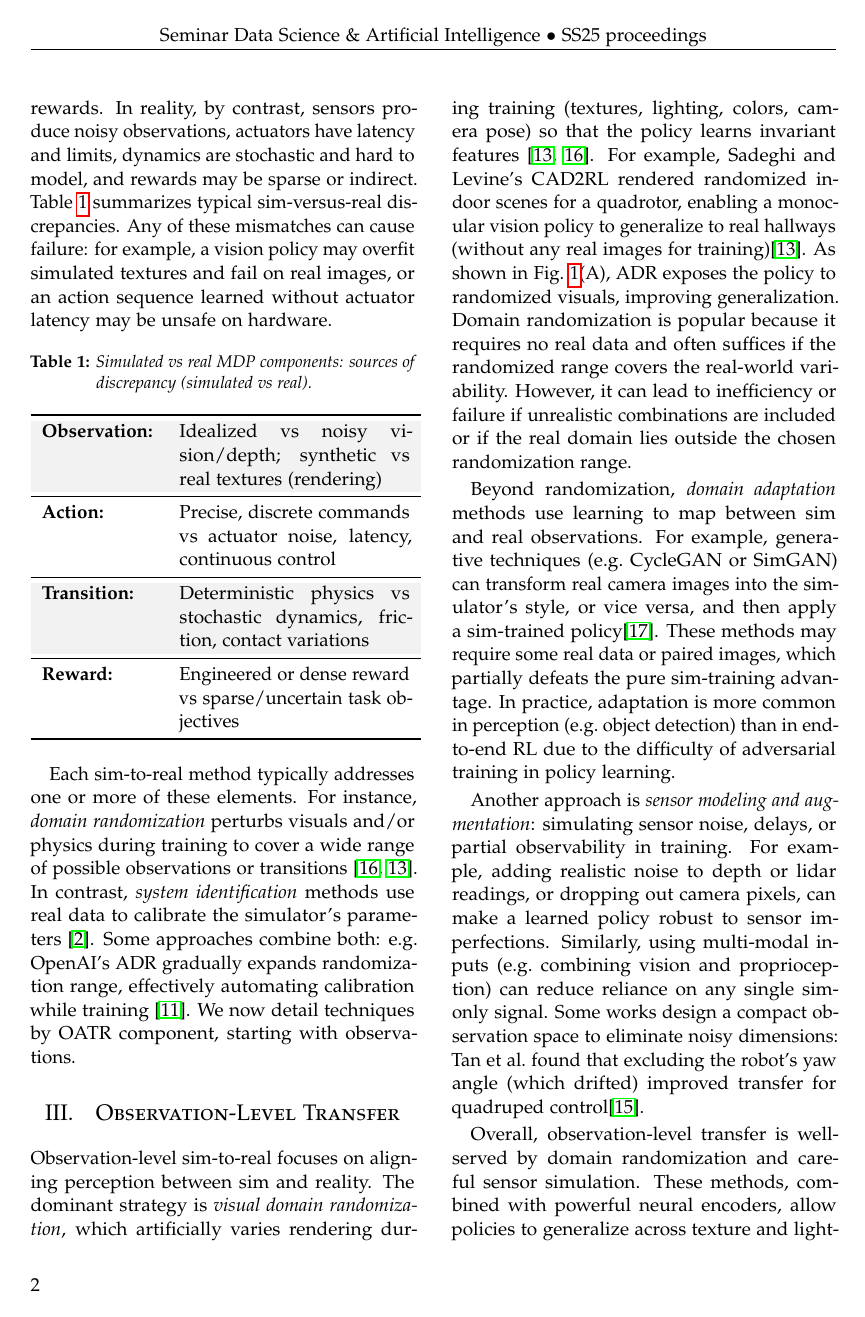
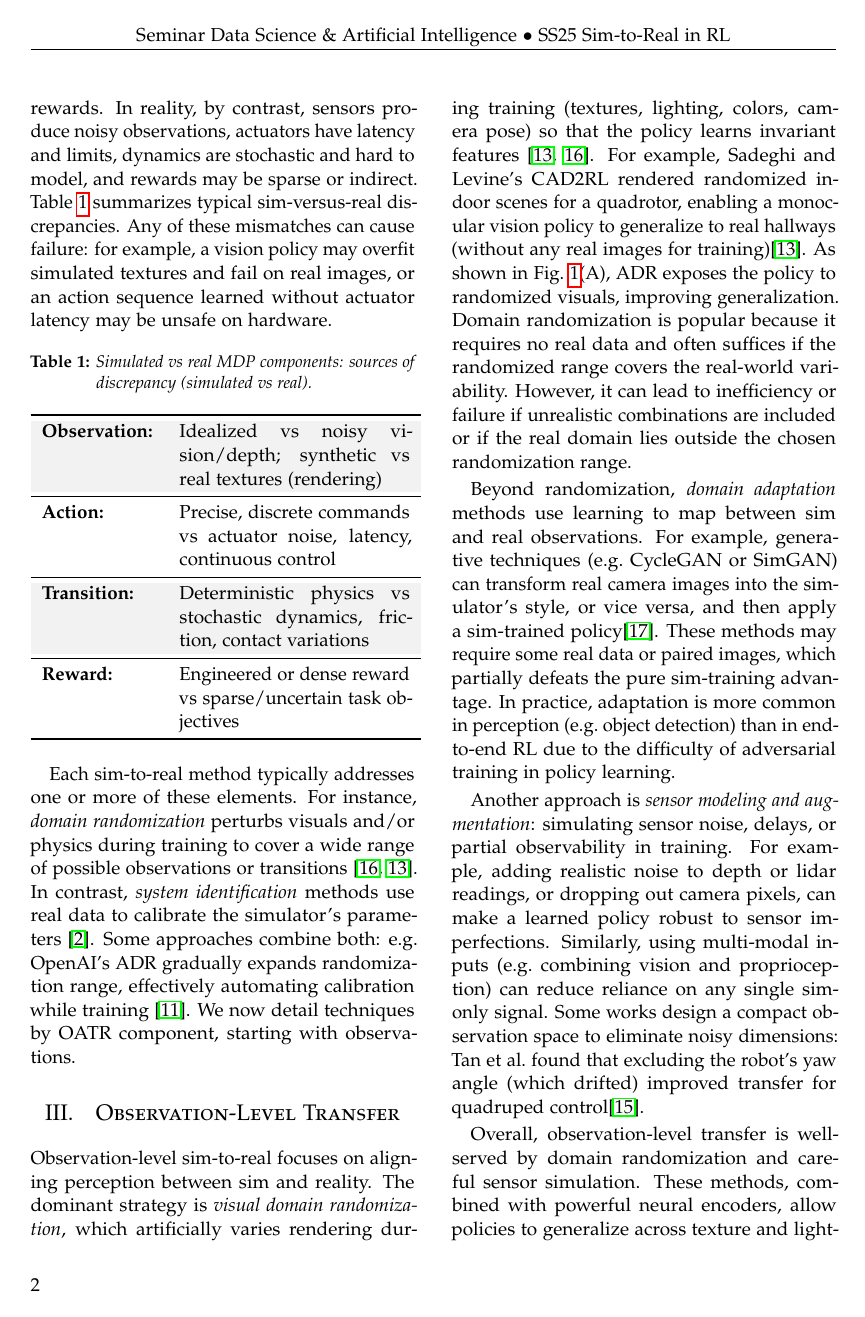
Before and after one commit to timKnds/Seminar, a LaTeX paper (main.tex): page 2 of 10. Compiled offline with pdfLaTeX.

Commit message:
changed mail, removed unused packages

```diff
--- a/main.tex
+++ b/main.tex
@@ -63,7 +63,7 @@
 \pagestyle{fancy} % All pages have headers and footers
 \fancyhead{} % Blank out the default header
 \fancyfoot{} % Blank out the default footer
-\fancyhead[C]{Seminar Data Science \& Artificial Intelligence $\bullet$ SS25 proceedings} % Custom header text
+\fancyhead[C]{Seminar Data Science \& Artificial Intelligence $\bullet$ SS25 Sim-to-Real in RL} % Custom header text
 \fancyfoot[RO,LE]{\thepage} % Custom footer text
 
 \usepackage{titling} % Customizing the title section
@@ -72,24 +72,6 @@
 
 \usepackage{listings}
 \usepackage{xcolor} % Für Farben (optional)
-\lstdefinelanguage{pseudocode}{
-    keywords={for, to, from, set, with, one, and, collect, update, using, end},
-    keywordstyle=\color{blue}\bfseries,
-    comment=[l]{//},
-    morecomment=[s]{/*}{*/},
-    morestring=[b]",
-    sensitive=false
-}
-
-\lstset{
-    language=pseudocode,
-    basicstyle=\scriptsize\ttfamily,  % kleiner Code
-    keywordstyle=\color{blue},
-    commentstyle=\color{gray},
-    mathescape=true,
-    frame=single,
-    backgroundcolor=\color{gray!5},
-}
 
 \newcommand{\simtoreal}{sim-to-real }
 \newcommand{\etal}{\textit{et al.}}
@@ -106,7 +88,7 @@
 \author{%
 \textsc{Tim Knudsen} \\[1ex] % Your name
 \normalsize FH Wedel University of Applied Sciences\\ % Your institution
-\normalsize \href{tim04knudsen@gmail.com}{tim04knudsen@gmail.com} % Your email address
+\normalsize \href{stud105956@fh-wedel.de}{stud105956@fh-wedel.de} % Your email address
 }
 \date{\today} % Leave empty to omit a date
 \renewcommand{\maketitlehookd}{%
```
Also changed, not shown: main.pdf.
